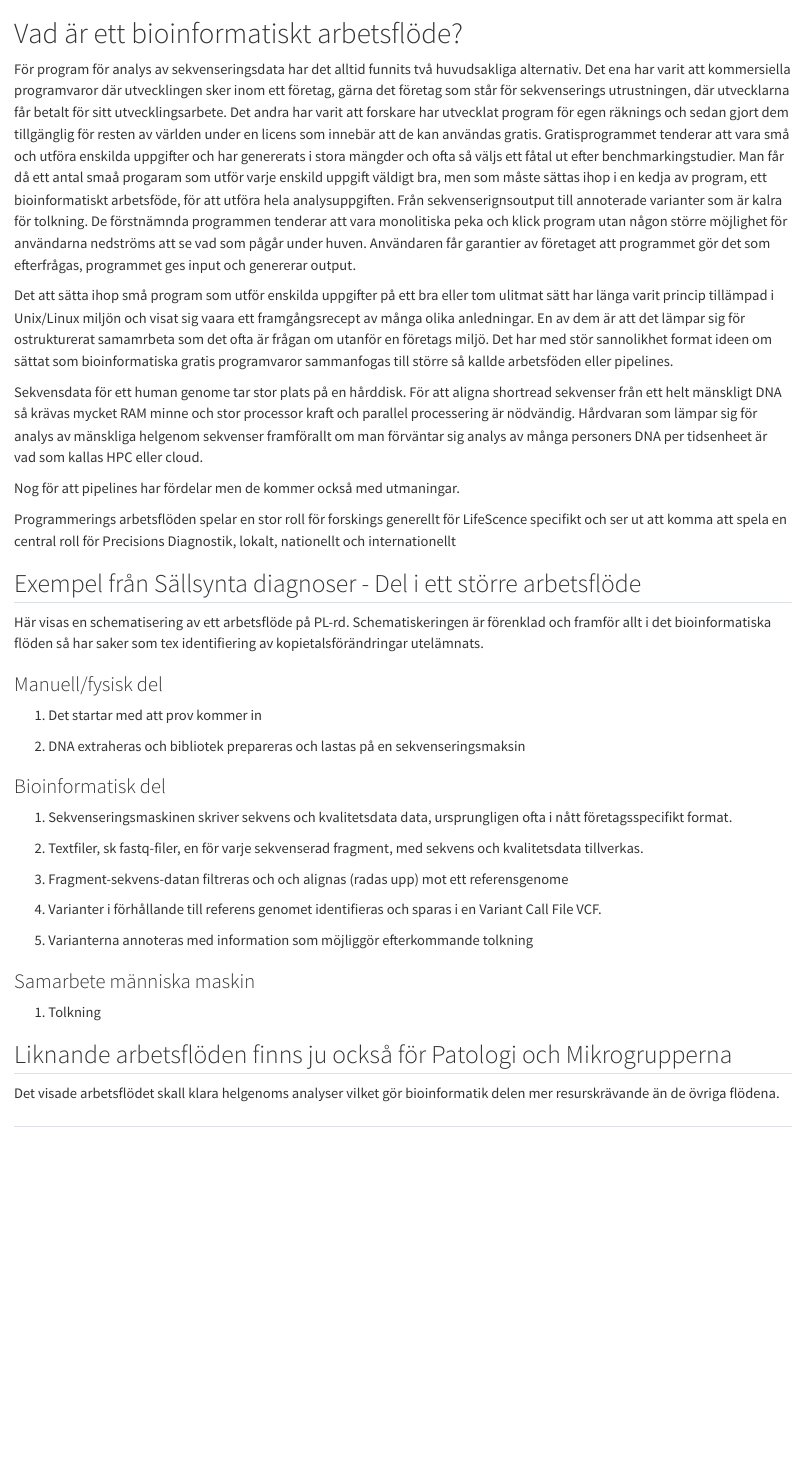
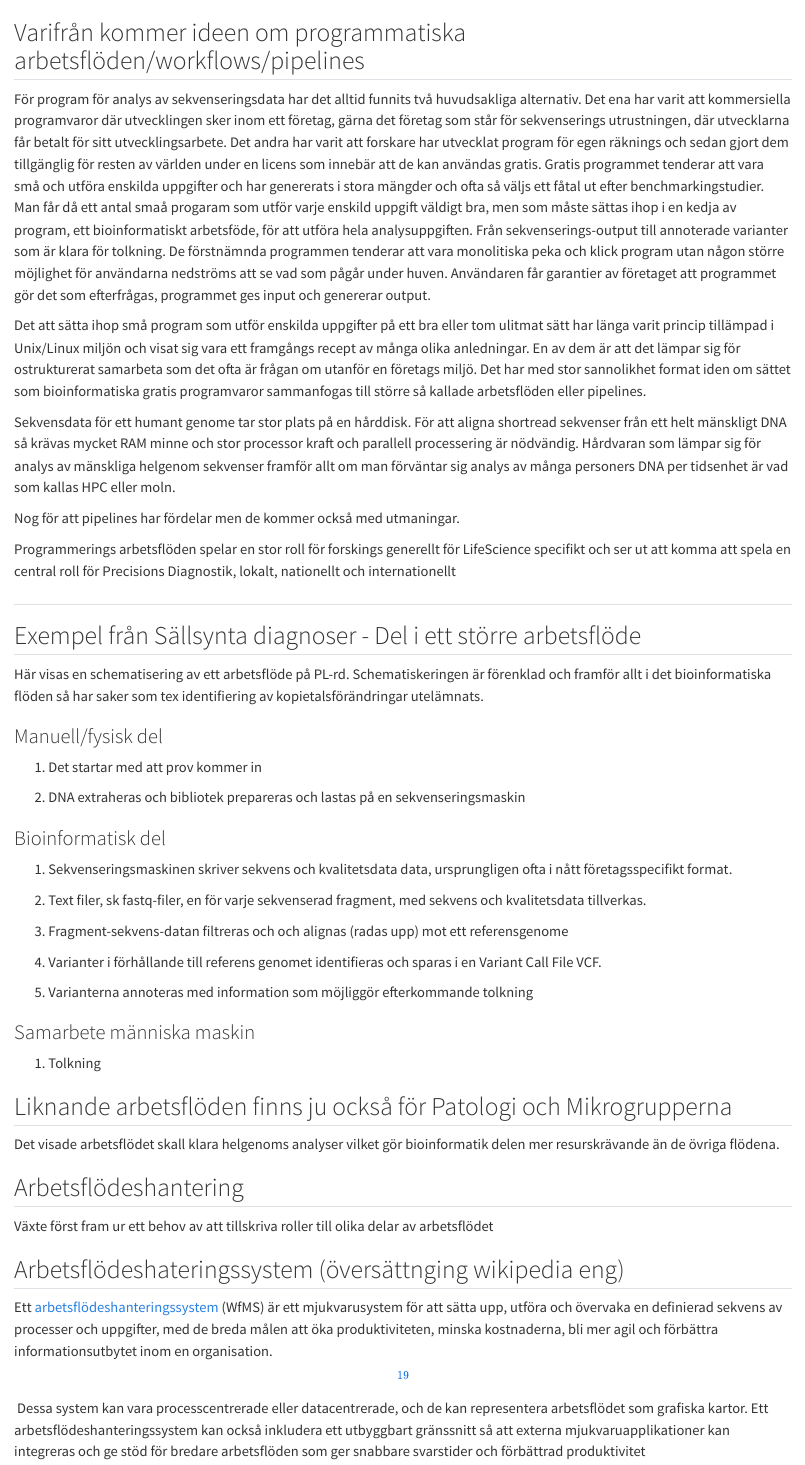
Before and after one commit to hrydbeck/PL_NGP_och_Seqera_quarto_book, a Quarto document (chapters/bioinformatiskt_arbetsflöde_PL_sällsynta_diagnoser_A.qmd): the page in a window 1100 px wide, from its top. Rendered offline with R 4.5, knitr and Pandoc in place of Quarto, with nearby package versions.

Commit message:
Move text between chapters

```diff
--- a/_quarto.yml
+++ b/_quarto.yml
@@ -13,0 +13 @@ book:
+    - chapters/pl_ngs.qmd
--- a/chapters/bioinformatiskt_arbetsflöde_PL_sällsynta_diagnoser_A.qmd
+++ b/chapters/bioinformatiskt_arbetsflöde_PL_sällsynta_diagnoser_A.qmd
@@ -1,14 +1,18 @@
-# Vad är ett bioinformatiskt arbetsflöde?
+#
 
-För program för analys av sekvenseringsdata har det alltid funnits två huvudsakliga alternativ. Det ena har varit att kommersiella programvaror där utvecklingen sker inom ett företag, gärna det företag som står för sekvenserings utrustningen, där utvecklarna får betalt för sitt utvecklingsarbete. Det andra har varit att forskare har utvecklat program för egen räknings och sedan gjort dem tillgänglig för resten av världen under en licens som innebär att de kan användas gratis. Gratisprogrammet tenderar att vara små och utföra enskilda uppgifter och har genererats i stora mängder och ofta så väljs ett fåtal ut efter benchmarkingstudier. Man får då ett antal smaå progaram som utför varje enskild uppgift väldigt bra, men som måste sättas ihop i en kedja av program, ett bioinformatiskt arbetsföde, för att utföra hela analysuppgiften. Från sekvenserignsoutput till annoterade varianter som är kalra för tolkning. De förstnämnda programmen tenderar att vara monolitiska peka och klick program utan någon större möjlighet för användarna nedströms att se vad som pågår under huven. Användaren får garantier av företaget att programmet gör det som efterfrågas, programmet ges input och genererar output.
+## Varifrån kommer ideen om programmatiska arbetsflöden/workflows/pipelines
 
-Det att sätta ihop små program som utför enskilda uppgifter på ett bra eller tom ulitmat sätt har länga varit princip tillämpad i Unix/Linux miljön och visat sig vaara ett framgångsrecept av många olika anledningar. En av dem är att det lämpar sig för ostrukturerat samamrbeta som det ofta är frågan om utanför en företags miljö. Det har med stör sannolikhet format ideen om sättat som bioinformatiska gratis programvaror sammanfogas till större så kallde arbetsföden eller pipelines.
+För program för analys av sekvenseringsdata har det alltid funnits två huvudsakliga alternativ. Det ena har varit att kommersiella programvaror där utvecklingen sker inom ett företag, gärna det företag som står för sekvenserings utrustningen, där utvecklarna får betalt för sitt utvecklingsarbete. Det andra har varit att forskare har utvecklat program för egen räknings och sedan gjort dem tillgänglig för resten av världen under en licens som innebär att de kan användas gratis. Gratis programmet tenderar att vara små och utföra enskilda uppgifter och har genererats i stora mängder och ofta så väljs ett fåtal ut efter benchmarkingstudier. Man får då ett antal smaå progaram som utför varje enskild uppgift väldigt bra, men som måste sättas ihop i en kedja av program, ett bioinformatiskt arbetsföde, för att utföra hela analysuppgiften. Från sekvenserings-output till annoterade varianter som är klara för tolkning. De förstnämnda programmen tenderar att vara monolitiska peka och klick program utan någon större möjlighet för användarna nedströms att se vad som pågår under huven. Användaren får garantier av företaget att programmet gör det som efterfrågas, programmet ges input och genererar output.
 
-Sekvensdata för ett human genome tar stor plats på en hårddisk. För att aligna shortread sekvenser från ett helt mänskligt DNA så krävas mycket RAM minne och stor processor kraft och parallel processering är nödvändig. Hårdvaran som lämpar sig för analys av mänskliga helgenom sekvenser framförallt om man förväntar sig analys av många personers DNA per tidsenheet är vad som kallas HPC eller cloud.
+Det att sätta ihop små program som utför enskilda uppgifter på ett bra eller tom ulitmat sätt har länga varit princip tillämpad i Unix/Linux miljön och visat sig vara ett framgångs recept av många olika anledningar. En av dem är att det lämpar sig för ostrukturerat samarbeta som det ofta är frågan om utanför en företags miljö. Det har med stor sannolikhet format iden om sättet som bioinformatiska gratis programvaror sammanfogas till större så kallade arbetsflöden eller pipelines.
+
+Sekvensdata för ett humant genome tar stor plats på en hårddisk. För att aligna shortread sekvenser från ett helt mänskligt DNA så krävas mycket RAM minne och stor processor kraft och parallell processering är nödvändig. Hårdvaran som lämpar sig för analys av mänskliga helgenom sekvenser framför allt om man förväntar sig analys av många personers DNA per tidsenhet är vad som kallas HPC eller moln.
 
 Nog för att pipelines har fördelar men de kommer också med utmaningar.
 
-Programmerings arbetsflöden spelar en stor roll för forskings generellt för LifeScence specifikt och ser ut att komma att spela en central roll för Precisions Diagnostik, lokalt, nationellt och internationellt
+Programmerings arbetsflöden spelar en stor roll för forskings generellt för LifeScience specifikt och ser ut att komma att spela en central roll för Precisions Diagnostik, lokalt, nationellt och internationellt
+
+##
 
 ## Exempel från Sällsynta diagnoser - Del i ett större arbetsflöde
 
@@ -18,13 +22,13 @@ Här visas en schematisering av ett arbetsflöde på PL-rd. Schematiskeringen ä
 
 1.  Det startar med att prov kommer in
 
-2.  DNA extraheras och bibliotek prepareras och lastas på en sekvenseringsmaksin
+2.  DNA extraheras och bibliotek prepareras och lastas på en sekvenseringsmaskin
 
 ### Bioinformatisk del
 
 1.  Sekvenseringsmaskinen skriver sekvens och kvalitetsdata data, ursprungligen ofta i nått företagsspecifikt format.
 
-2.  Textfiler, sk fastq-filer, en för varje sekvenserad fragment, med sekvens och kvalitetsdata tillverkas.
+2.  Text filer, sk fastq-filer, en för varje sekvenserad fragment, med sekvens och kvalitetsdata tillverkas.
 
 3.  Fragment-sekvens-datan filtreras och och alignas (radas upp) mot ett referensgenome
 
@@ -40,4 +44,10 @@ Här visas en schematisering av ett arbetsflöde på PL-rd. Schematiskeringen ä
 
 Det visade arbetsflödet skall klara helgenoms analyser vilket gör bioinformatik delen mer resurskrävande än de övriga flödena.
 
-##
+## Arbetsflödeshantering
+
+Växte först fram ur ett behov av att tillskriva roller till olika delar av arbetsflödet
+
+## Arbetsflödeshateringssystem (översättnging wikipedia eng)
+
+Ett [arbetsflödeshanteringssystem](https://en-m-wikipedia-org.translate.goog/wiki/Workflow_management_system?_x_tr_sl=en&_x_tr_tl=sv&_x_tr_hl=en&_x_tr_pto=wapp "Arbetsflödeshanteringssystem") (WfMS) är ett mjukvarusystem för att sätta upp, utföra och övervaka en definierad sekvens av processer och uppgifter, med de breda målen att öka produktiviteten, minska kostnaderna, bli mer agil och förbättra informationsutbytet inom en organisation. ^[\[ 19 \]](https://en-m-wikipedia-org.translate.goog/wiki/Workflow?_x_tr_sl=en&_x_tr_tl=sv&_x_tr_hl=en&_x_tr_pto=wapp#cite_note-ElmagarmidWorkflow12-19)^ Dessa system kan vara processcentrerade eller datacentrerade, och de kan representera arbetsflödet som grafiska kartor. Ett arbetsflödeshanteringssystem kan också inkludera ett utbyggbart gränssnitt så att externa mjukvaruapplikationer kan integreras och ge stöd för bredare arbetsflöden som ger snabbare svarstider och förbättrad produktivitet
```
Also changed, not shown: chapters/PL_sammanhang_och_funktion_inom_RO.qmd (+1 -15 lines), _quarto.yml (10 more changed lines), 1 other file.
